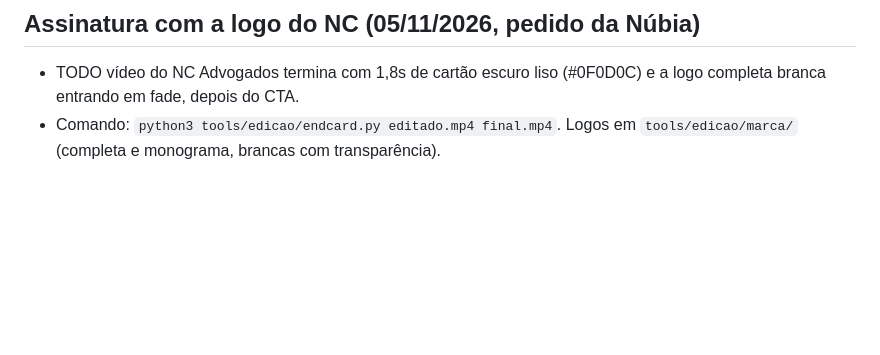
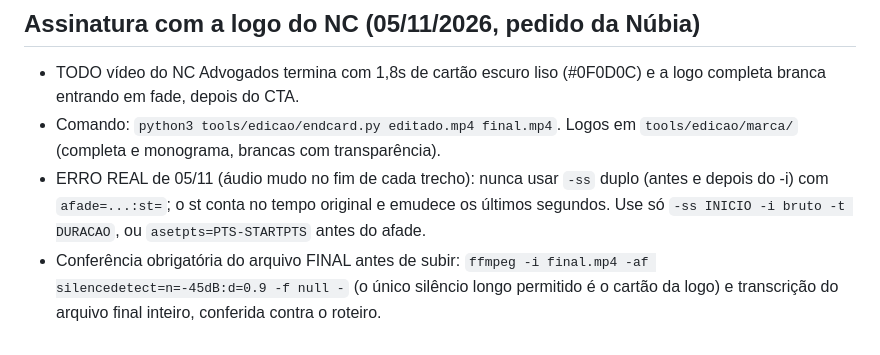
Before and after one commit to nubiacittyadvogada-coder/Nc-insta, a Markdown page: tools/edicao/README.md, the part around the change. Rendered like a GitHub page; blank space fills up the shorter version.

Commit message:
README edição: erro de áudio mudo e conferência obrigatória do arquivo final
Co-Authored-By: Claude Opus 5.5 <noreply@anthropic.com>
Claude-Session: https://claude.ai/code/session_01D3NFYJzeTLmuJ1KpzmkBCa

```diff
--- a/tools/edicao/README.md
+++ b/tools/edicao/README.md
@@ -89,3 +89,5 @@ Gerar com `python3 overlay_min.py <config> A`. Substitui a Estética v2 e os aju
 ## Assinatura com a logo do NC (05/11/2026, pedido da Núbia)
 - TODO vídeo do NC Advogados termina com 1,8s de cartão escuro liso (#0F0D0C) e a logo completa branca entrando em fade, depois do CTA.
 - Comando: `python3 tools/edicao/endcard.py editado.mp4 final.mp4`. Logos em `tools/edicao/marca/` (completa e monograma, brancas com transparência).
+- ERRO REAL de 05/11 (áudio mudo no fim de cada trecho): nunca usar `-ss` duplo (antes e depois do -i) com `afade=...:st=`; o st conta no tempo original e emudece os últimos segundos. Use só `-ss INICIO -i bruto -t DURACAO`, ou `asetpts=PTS-STARTPTS` antes do afade.
+- Conferência obrigatória do arquivo FINAL antes de subir: `ffmpeg -i final.mp4 -af silencedetect=n=-45dB:d=0.9 -f null -` (o único silêncio longo permitido é o cartão da logo) e transcrição do arquivo final inteiro, conferida contra o roteiro.
```
